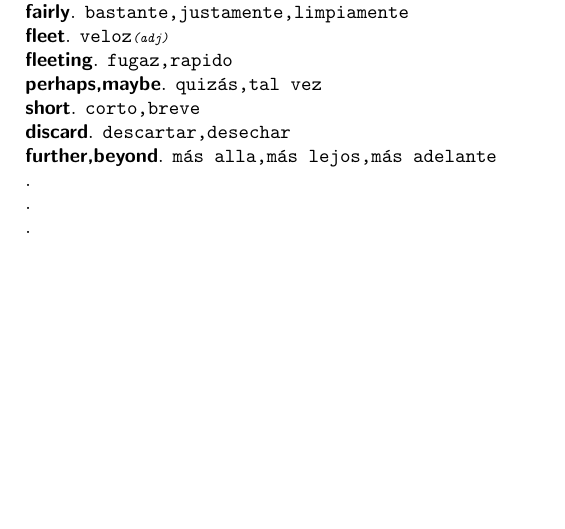
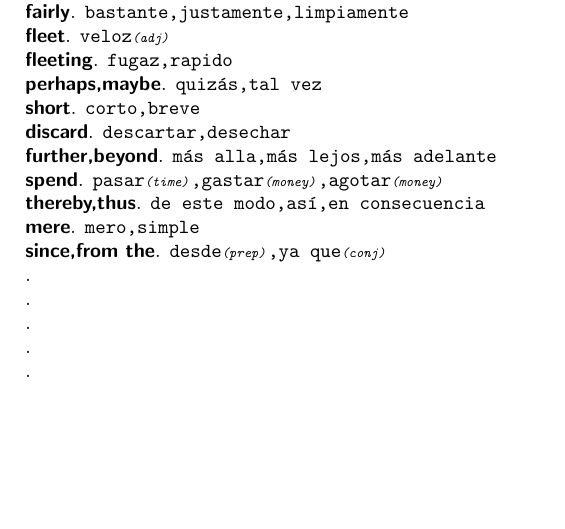
Before and after one commit to sasor/filesNoName, a LaTeX document (f.tex): part of page 2 of 2, cut so that both start at the same text. Compiled offline with pdfLaTeX.

Commit message:
add more words

```diff
--- a/f.tex
+++ b/f.tex
@@ -117,6 +117,12 @@
 	\textsf{\textbf{short}}. \texttt{corto,breve}\\
 	\textsf{\textbf{discard}}. \texttt{descartar,desechar}\\
 	\textsf{\textbf{further,beyond}}. \texttt{m\'as alla,m\'as lejos,m\'as adelante}\\
+	\textsf{\textbf{spend}}. \texttt{pasar{\scriptsize \textit{(time)}},gastar{\scriptsize \textit{(money)}},agotar{\scriptsize \textit{(money)}}}\\
+	\textsf{\textbf{thereby,thus}}. \texttt{de este modo,as\'i,en consecuencia}\\
+	\textsf{\textbf{mere}}. \texttt{mero,simple}\\
+	\textsf{\textbf{since,from the}}. \texttt{desde{\scriptsize \textit{(prep)}},ya que{\scriptsize \textit{(conj)}}}\\
+	\textsf{\textbf{}}. \texttt{}\\
+	\textsf{\textbf{}}. \texttt{}\\
 	\textsf{\textbf{}}. \texttt{}\\
 	\textsf{\textbf{}}. \texttt{}\\
 	\textsf{\textbf{}}. \texttt{}\\
```
